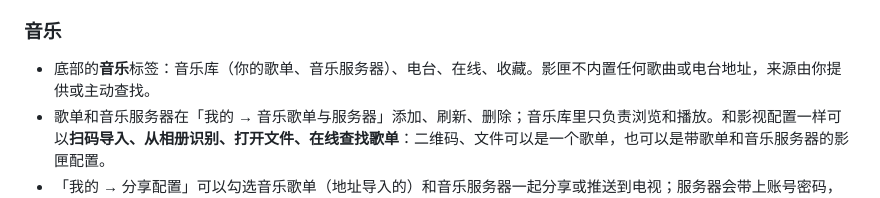
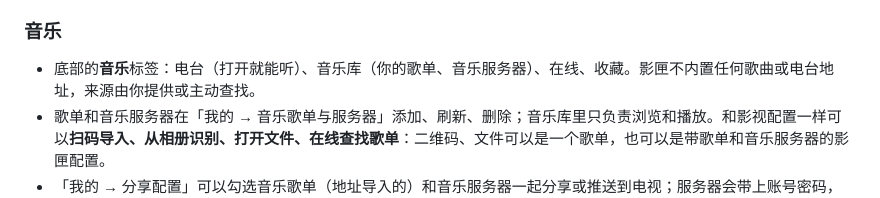
Before and after one commit to xiaotaitech/yingxia-release, a Markdown page: HELP.md, the part around the change. Rendered like a GitHub page.

Commit message:
使用帮助（0.8.2）

```diff
--- a/HELP.md
+++ b/HELP.md
@@ -79,7 +79,7 @@
 
 ### 音乐
 
-- 底部的**音乐**标签：音乐库（你的歌单、音乐服务器）、电台、在线、收藏。影匣不内置任何歌曲或电台地址，来源由你提供或主动查找。
+- 底部的**音乐**标签：电台（打开就能听）、音乐库（你的歌单、音乐服务器）、在线、收藏。影匣不内置任何歌曲或电台地址，来源由你提供或主动查找。
 - 歌单和音乐服务器在「我的 → 音乐歌单与服务器」添加、刷新、删除；音乐库里只负责浏览和播放。和影视配置一样可以**扫码导入、从相册识别、打开文件、在线查找歌单**：二维码、文件可以是一个歌单，也可以是带歌单和音乐服务器的影匣配置。
 - 「我的 → 分享配置」可以勾选音乐歌单（地址导入的）和音乐服务器一起分享或推送到电视；服务器会带上账号密码，默认不勾选，只分享给信任的人。
 - **在线**：在 archive.org（互联网档案馆）上搜索网友公开上传的音频，输入歌手、歌名或专辑，一个结果通常是一张专辑或一个合集；点开就能播放，喜欢的可以「保存为歌单」，以后在音乐库里听、随配置分享。部分老专辑的中文曲名是乱码，影匣会自动修复。内容由网友上传，影匣不内置也不审核。
```
